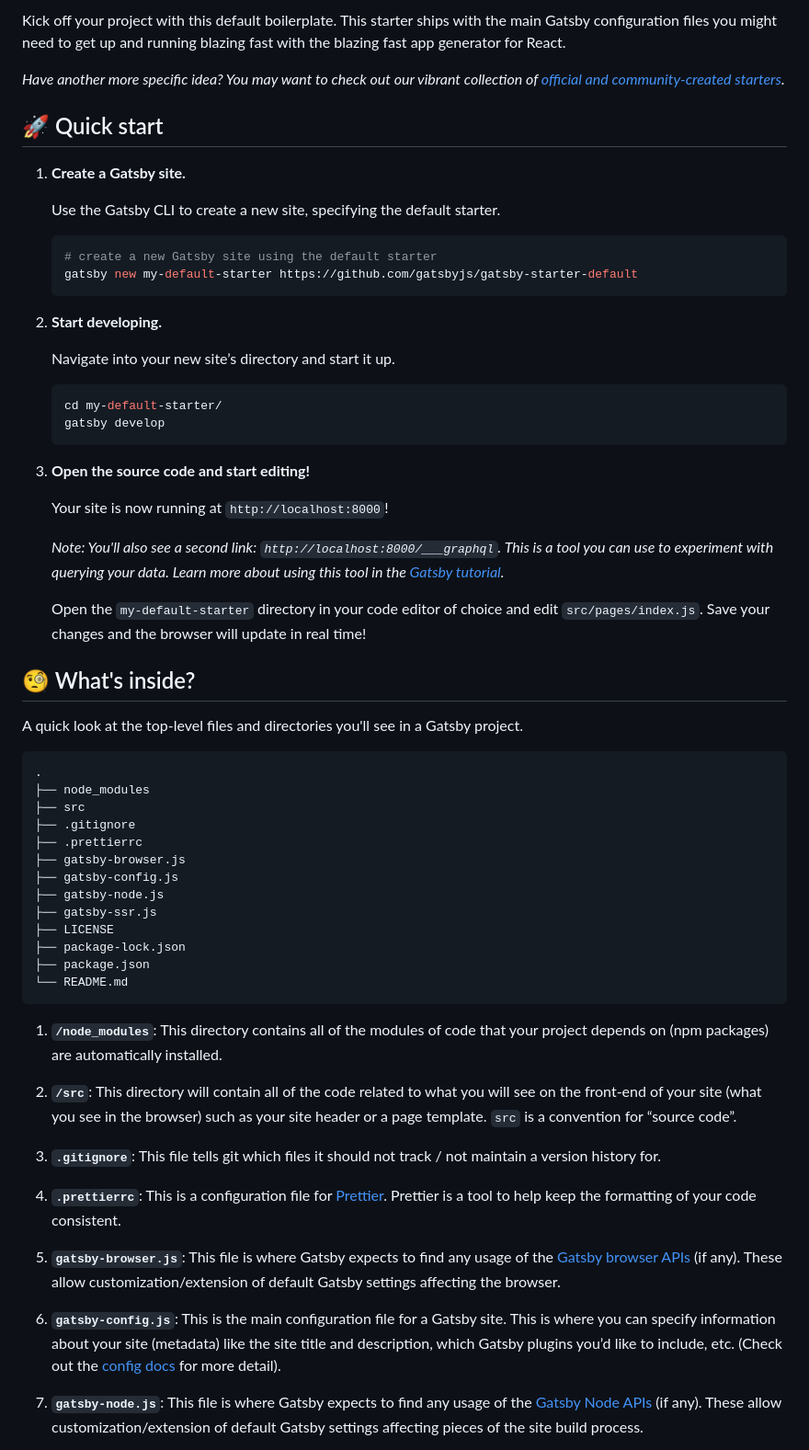
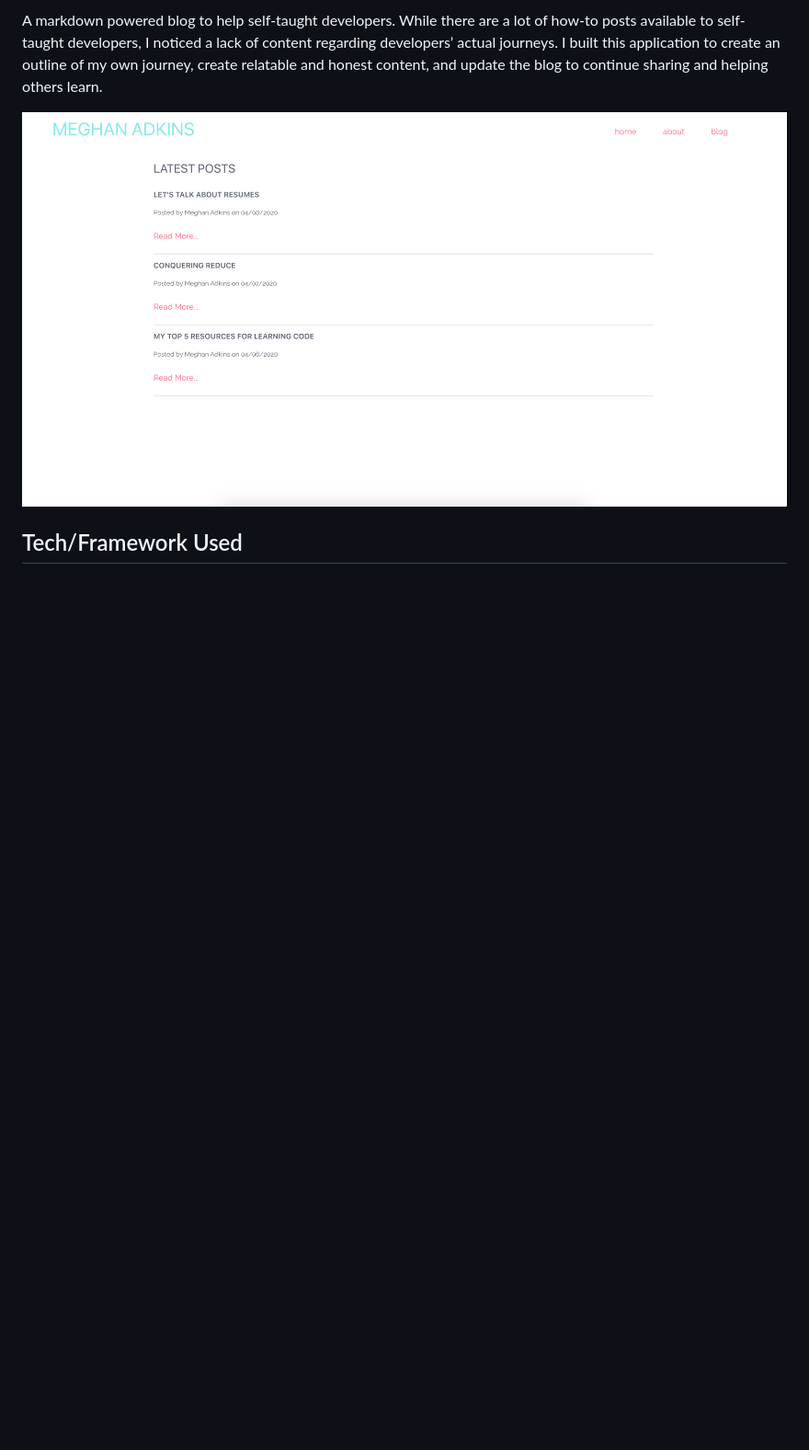
Before and after one commit to megdadkins7/personal-blog, a Markdown page: README.md, the part around the change printed below. Shown: that part at 92% size. Drawn GitHub-style; pictures changed too: blog.png (added); blank space fills up the shorter version.

````diff
--- a/README.md
+++ b/README.md
@@ -10,65 +2,7 @@
 
-Kick off your project with this default boilerplate. This starter ships with the main Gatsby configuration files you might need to get up and running blazing fast with the blazing fast app generator for React.
+A markdown powered blog to help self-taught developers. While there are a lot of how-to posts available to self-taught developers, I noticed a lack of content regarding developers’ actual journeys.  I built this application to create an outline of my own journey, create relatable and honest content, and update the blog to continue sharing and helping others learn.
 
-_Have another more specific idea? You may want to check out our vibrant collection of [official and community-created starters](https://www.gatsbyjs.org/docs/gatsby-starters/)._
+![Blog Page Screenshot](blog.png)
 
-## 🚀 Quick start
+## Tech/Framework Used
 
-1.  **Create a Gatsby site.**
-
-    Use the Gatsby CLI to create a new site, specifying the default starter.
-
-    ```shell
-    # create a new Gatsby site using the default starter
-    gatsby new my-default-starter https://github.com/gatsbyjs/gatsby-starter-default
-    ```
-
-1.  **Start developing.**
-
-    Navigate into your new site’s directory and start it up.
-
-    ```shell
-    cd my-default-starter/
-    gatsby develop
-    ```
-
-1.  **Open the source code and start editing!**
-
-    Your site is now running at `http://localhost:8000`!
-
-    _Note: You'll also see a second link: _`http://localhost:8000/___graphql`_. This is a tool you can use to experiment with querying your data. Learn more about using this tool in the [Gatsby tutorial](https://www.gatsbyjs.org/tutorial/part-five/#introducing-graphiql)._
-
-    Open the `my-default-starter` directory in your code editor of choice and edit `src/pages/index.js`. Save your changes and the browser will update in real time!
-
-## 🧐 What's inside?
-
-A quick look at the top-level files and directories you'll see in a Gatsby project.
-
-    .
-    ├── node_modules
-    ├── src
-    ├── .gitignore
-    ├── .prettierrc
-    ├── gatsby-browser.js
-    ├── gatsby-config.js
-    ├── gatsby-node.js
-    ├── gatsby-ssr.js
-    ├── LICENSE
-    ├── package-lock.json
-    ├── package.json
-    └── README.md
-
-1.  **`/node_modules`**: This directory contains all of the modules of code that your project depends on (npm packages) are automatically installed.
-
-2.  **`/src`**: This directory will contain all of the code related to what you will see on the front-end of your site (what you see in the browser) such as your site header or a page template. `src` is a convention for “source code”.
-
-3.  **`.gitignore`**: This file tells git which files it should not track / not maintain a version history for.
-
-4.  **`.prettierrc`**: This is a configuration file for [Prettier](https://prettier.io/). Prettier is a tool to help keep the formatting of your code consistent.
-
-5.  **`gatsby-browser.js`**: This file is where Gatsby expects to find any usage of the [Gatsby browser APIs](https://www.gatsbyjs.org/docs/browser-apis/) (if any). These allow customization/extension of default Gatsby settings affecting the browser.
-
-6.  **`gatsby-config.js`**: This is the main configuration file for a Gatsby site. This is where you can specify information about your site (metadata) like the site title and description, which Gatsby plugins you’d like to include, etc. (Check out the [config docs](https://www.gatsbyjs.org/docs/gatsby-config/) for more detail).
-
-7.  **`gatsby-node.js`**: This file is where Gatsby expects to find any usage of the [Gatsby Node APIs](https://www.gatsbyjs.org/docs/node-apis/) (if any). These allow customization/extension of default Gatsby settings affecting pieces of the site build process.
-
````
Also changed, not shown: other parts of README.md (+5 -34 lines).
